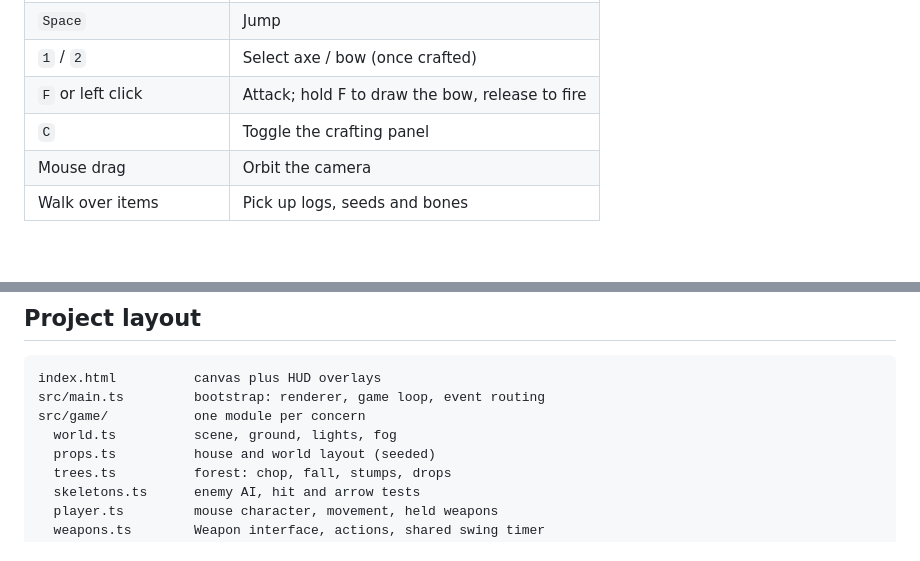
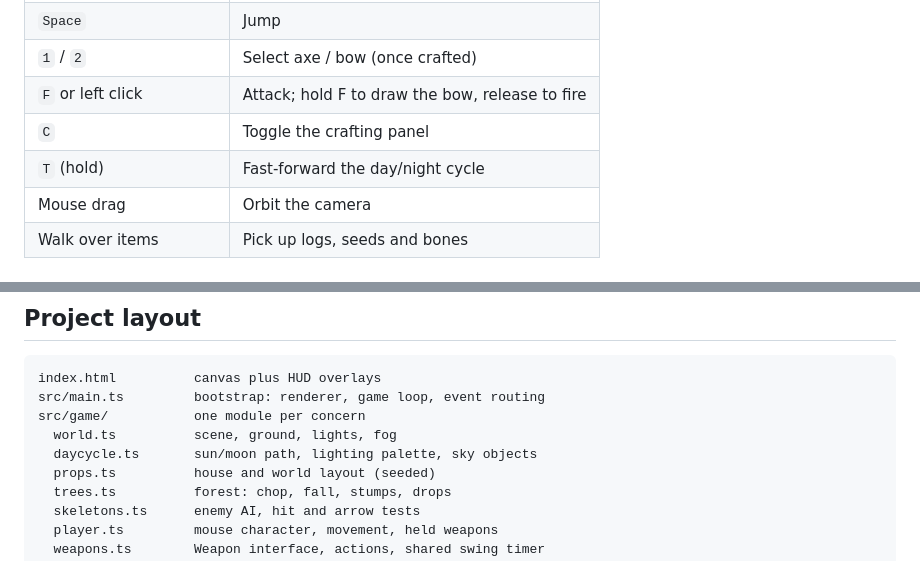
Before and after one commit to dhedegaard/vibecraft, a Markdown page: README.md, 2 parts joined by grey strips. GitHub-like rendering; blank space fills up the shorter version.

Commit message:
Docs: day/night cycle module, T fast-forward, coarse-step convention
Co-Authored-By: Claude Fable 5.1 <noreply@anthropic.com>
Claude-Session: https://claude.ai/code/session_01MfaUMwafa3xKDREBkkqmbN

```diff
--- a/README.md
+++ b/README.md
@@ -29,6 +29,7 @@ not to lose all ten hearts.
 | `1` / `2` | Select axe / bow (once crafted) |
 | `F` or left click | Attack; hold F to draw the bow, release to fire |
 | `C` | Toggle the crafting panel |
+| `T` (hold) | Fast-forward the day/night cycle |
 | Mouse drag | Orbit the camera |
 | Walk over items | Pick up logs, seeds and bones |
 
@@ -64,6 +65,7 @@ index.html          canvas plus HUD overlays
 src/main.ts         bootstrap: renderer, game loop, event routing
 src/game/           one module per concern
   world.ts          scene, ground, lights, fog
+  daycycle.ts       sun/moon path, lighting palette, sky objects
   props.ts          house and world layout (seeded)
   trees.ts          forest: chop, fall, stumps, drops
   skeletons.ts      enemy AI, hit and arrow tests
```
Also changed, not shown: CLAUDE.md (+10 -1 lines).
